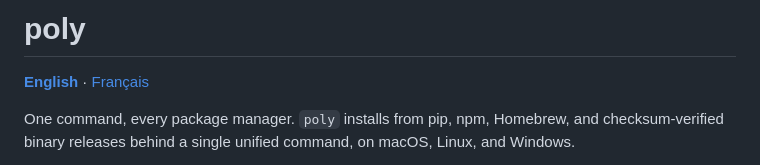
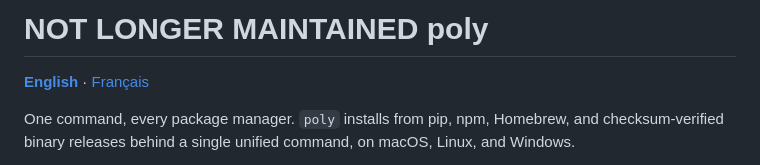
Before and after one commit to opencorp2030-ctrl/poly, a Markdown page: README.md, the part around the change. Drawn GitHub-style.

Commit message:
Update README to indicate project is no longer maintained

```diff
--- a/README.md
+++ b/README.md
@@ -1,4 +1,4 @@
-# poly
+# NOT LONGER MAINTAINED poly
 
 **[English](README.md)** · [Français](README.fr.md)
 
```
